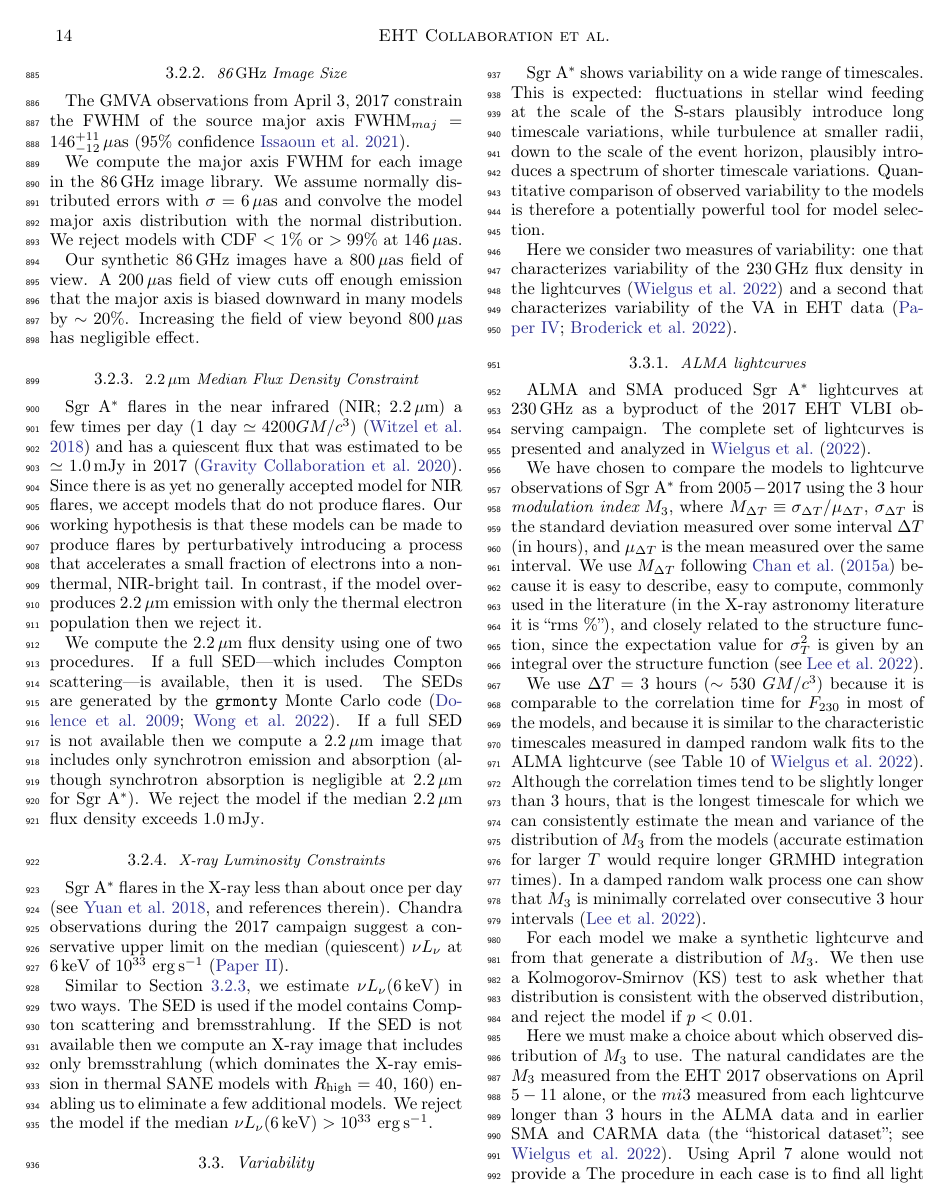
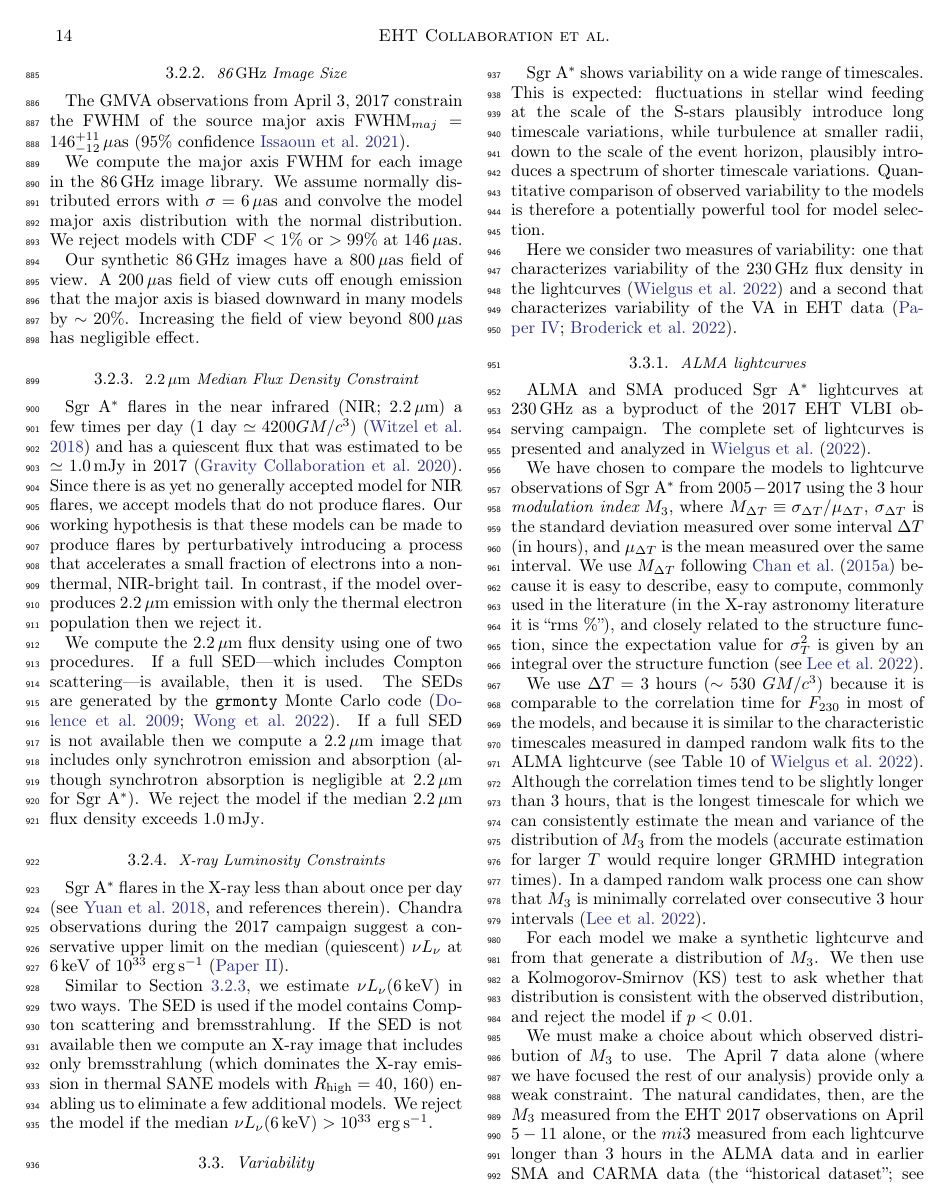
Before and after one commit to rndref/EHT_SGRA5, a LaTeX paper (main.tex, which reads observations.tex): page 14 of 50. Compiled offline with pdfLaTeX.

Commit message:
Updates from overleaf

```diff
--- a/observations.tex
+++ b/observations.tex
@@ -226,7 +226,7 @@ We use $\Delta T = 3$ hours ($\sim 530~\tg$) because it is comparable to the cor
 
 For each model we make a synthetic lightcurve and from that generate a distribution of $\mi{3}$.  We then use a Kolmogorov-Smirnov (KS) test to ask whether that distribution is consistent with the observed distribution, and reject the model if $p < 0.01$.
 
-Here we must make a choice about which observed distribution of $\mi{3}$ to use.  The natural candidates are the $\mi{3}$ measured from the EHT 2017 observations on April $5-11$ alone, or the $mi{3}$ measured from each lightcurve longer than 3 hours in the ALMA data and in earlier SMA and CARMA data (the ``historical dataset''; see \citealt{Wielgus2022}).  Using April 7 alone would not provide a The procedure in each case is to find all light curves longer than 3 hours, take 3 hour segments equally spaced away from the endpoints and each other, and calculate $\mi{3}$ on each segment.  This procedure yields 42 samples for the full historical distribution, and 7 samples for the 2017 distribution alone.  We note that the 2017 distribution is consistent with being drawn from the historical distribution, although April 7 has one of the quietest segments on record, and April 11 has one of the most variable.  In the results presented below we have opted to use the historical distribution.  Using the 2017 distribution alone rejects slightly {\em more} models and does materially affect any of our conclusions.
+We must make a choice about which observed distribution of $\mi{3}$ to use.  The April 7 data alone (where we have focused the rest of our analysis) provide only a weak constraint.  The natural candidates, then, are the $\mi{3}$ measured from the EHT 2017 observations on April $5-11$ alone, or the $mi{3}$ measured from each lightcurve longer than 3 hours in the ALMA data and in earlier SMA and CARMA data (the ``historical dataset''; see \citealt{Wielgus2022}).  The procedure in each case is to find all light curves longer than 3 hours, take 3 hour segments equally spaced away from the endpoints and each other, and calculate $\mi{3}$ on each segment.  This procedure yields 42 samples for the full historical distribution, and 7 samples for the 2017 distribution alone.  We note that the 2017 distribution is consistent with being drawn from the historical distribution, although April 7 has one of the quietest segments on record, and April 11 has one of the most variable.  In the results presented below we have opted to use the historical distribution.  Using the 2017 distribution alone rejects slightly {\em more} models and does materially affect any of our conclusions.
 
 \begin{figure*}
   \centering
```
